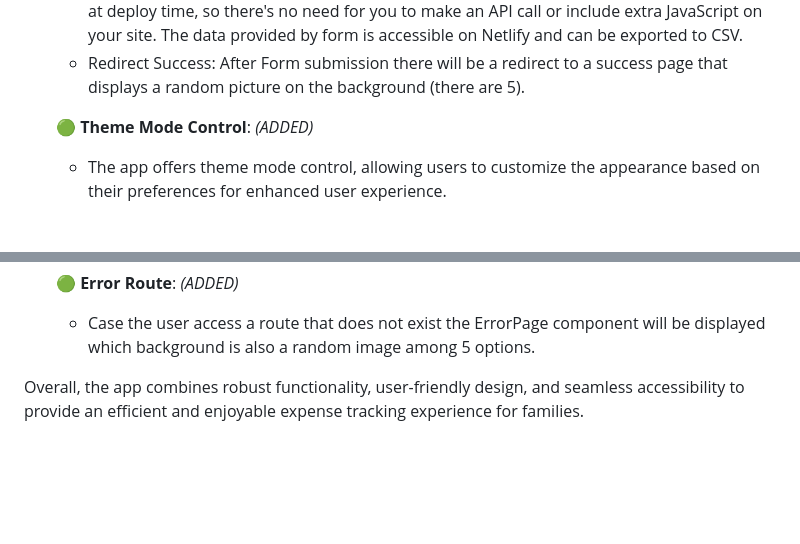
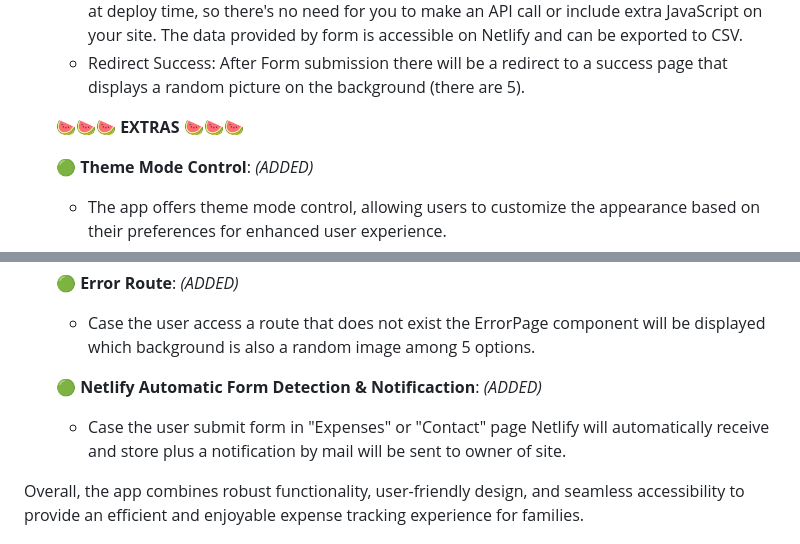
Before and after one commit to Ssergiomc/ExpensesManager_CaCPython_24155G8_Front, a Markdown page: README.md, 2 parts joined by grey strips. Rendered like a GitHub page; blank space fills up the shorter version.

Commit message:
Update README.md
Update readme
screenshot & set new EXTRAS plus automatica form detection explanation

```diff
--- a/README.md
+++ b/README.md
@@ -68,6 +68,9 @@ Our expense tracker family app provides a seamless solution for managing expense
     - **Update**: Form managed by built-in form detection provided by Netlify this feature simplifies the process of adding and managing forms. This eliminates the need for extra API calls or additional JavaScript. Once enabled, Netlify's build system automatically parses your HTML at deploy time, so there's no need for you to make an API call or include extra JavaScript on your site. The data provided by form is accessible on Netlify and can be exported to CSV.
     - Redirect Success: After Form submission there will be a redirect to a success page that displays a random picture on the background (there are 5).
 
+
+   🍉🍉🍉 **EXTRAS** 🍉🍉🍉
+
     🟢  **Theme Mode Control**: *(ADDED)*
     - The app offers theme mode control, allowing users to customize the appearance based on their preferences for enhanced user experience.
 
@@ -79,6 +82,9 @@ Our expense tracker family app provides a seamless solution for managing expense
 
     🟢  **Error Route**: *(ADDED)*
     - Case the user access a route that does not exist the ErrorPage component will be displayed which background is also a random image among 5 options.
+
+    🟢  **Netlify Automatic Form Detection & Notificaction**: *(ADDED)*
+    - Case the user submit form in "Expenses" or "Contact" page Netlify will automatically receive and store plus a notification by mail will be sent to owner of site.
 
 Overall, the app combines robust functionality, user-friendly design, and seamless accessibility to provide an efficient and enjoyable expense tracking experience for families.
 
```
Also changed, not shown: other parts of README.md (+9 -8 lines).
